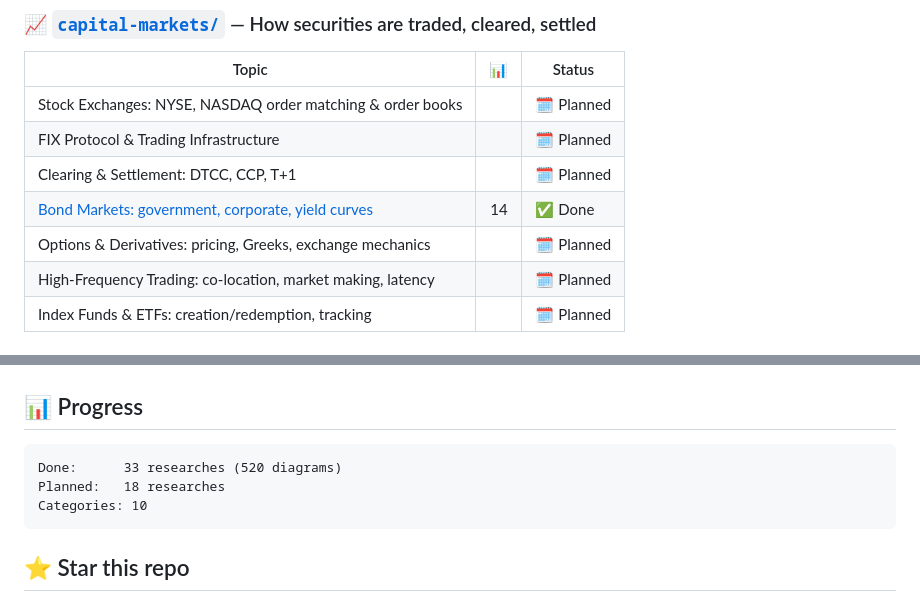
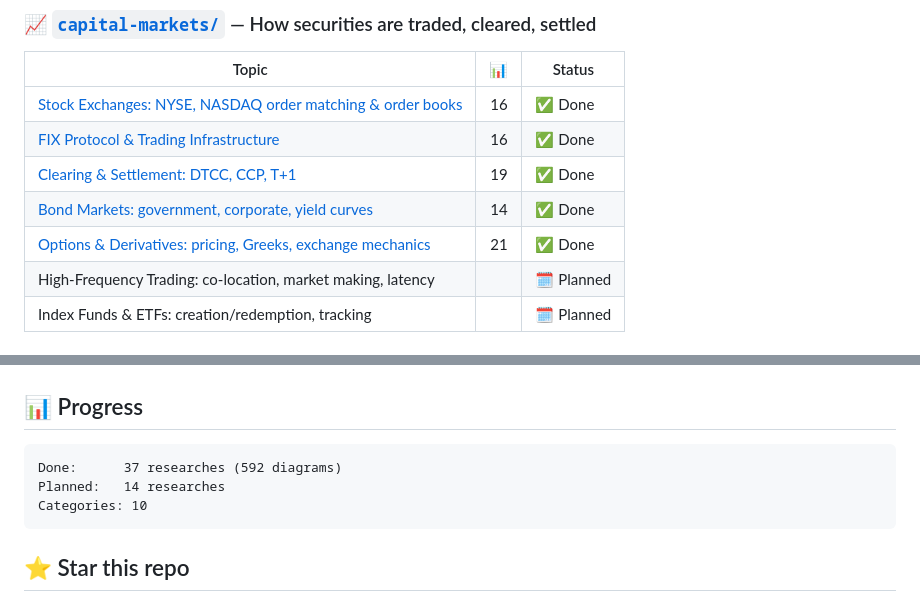
Before and after one commit to MisreadableMind/awesome-deep-researches, a Markdown page: README.md, 2 parts joined by grey strips. Drawn GitHub-style.

Commit message:
Update README status table for capital markets researches
Progress now 37 done / 14 planned, 592 diagrams.

````diff
--- a/README.md
+++ b/README.md
@@ -37,11 +37,11 @@ The deep-dive documents we wish existed before we started building. Each one goe
 
 | Topic | 📊 | Status |
 |-------|:-:|--------|
-| Stock Exchanges: NYSE, NASDAQ order matching & order books | | 🗓️ Planned |
-| FIX Protocol & Trading Infrastructure | | 🗓️ Planned |
-| Clearing & Settlement: DTCC, CCP, T+1 | | 🗓️ Planned |
+| [Stock Exchanges: NYSE, NASDAQ order matching & order books](capital-markets/stock-exchanges/) | 16 | ✅ Done |
+| [FIX Protocol & Trading Infrastructure](capital-markets/fix-protocol/) | 16 | ✅ Done |
+| [Clearing & Settlement: DTCC, CCP, T+1](capital-markets/clearing-and-settlement/) | 19 | ✅ Done |
 | [Bond Markets: government, corporate, yield curves](capital-markets/bond-markets/) | 14 | ✅ Done |
-| Options & Derivatives: pricing, Greeks, exchange mechanics | | 🗓️ Planned |
+| [Options & Derivatives: pricing, Greeks, exchange mechanics](capital-markets/options-and-derivatives/) | 21 | ✅ Done |
 | High-Frequency Trading: co-location, market making, latency | | 🗓️ Planned |
 | Index Funds & ETFs: creation/redemption, tracking | | 🗓️ Planned |
 
@@ -196,8 +196,8 @@ Each research should be:
 ## 📊 Progress
 
 ```
-Done:      33 researches (520 diagrams)
-Planned:   18 researches
+Done:      37 researches (592 diagrams)
+Planned:   14 researches
 Categories: 10
 ```
 
````
